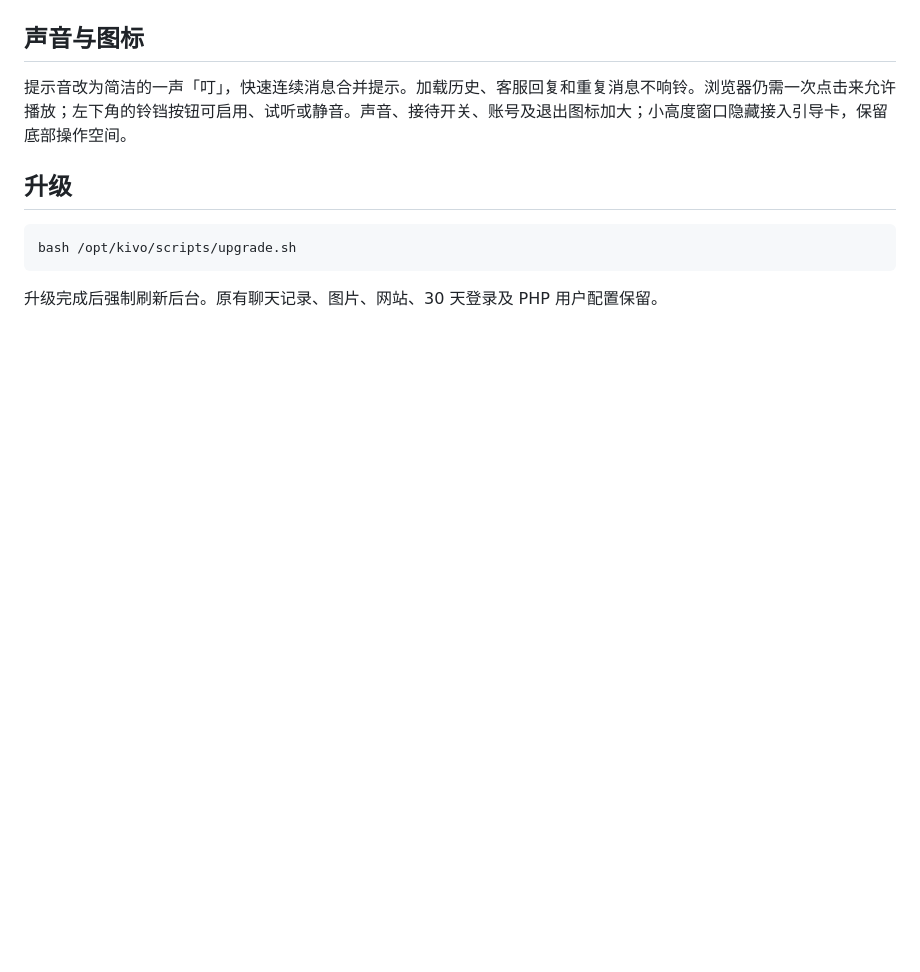
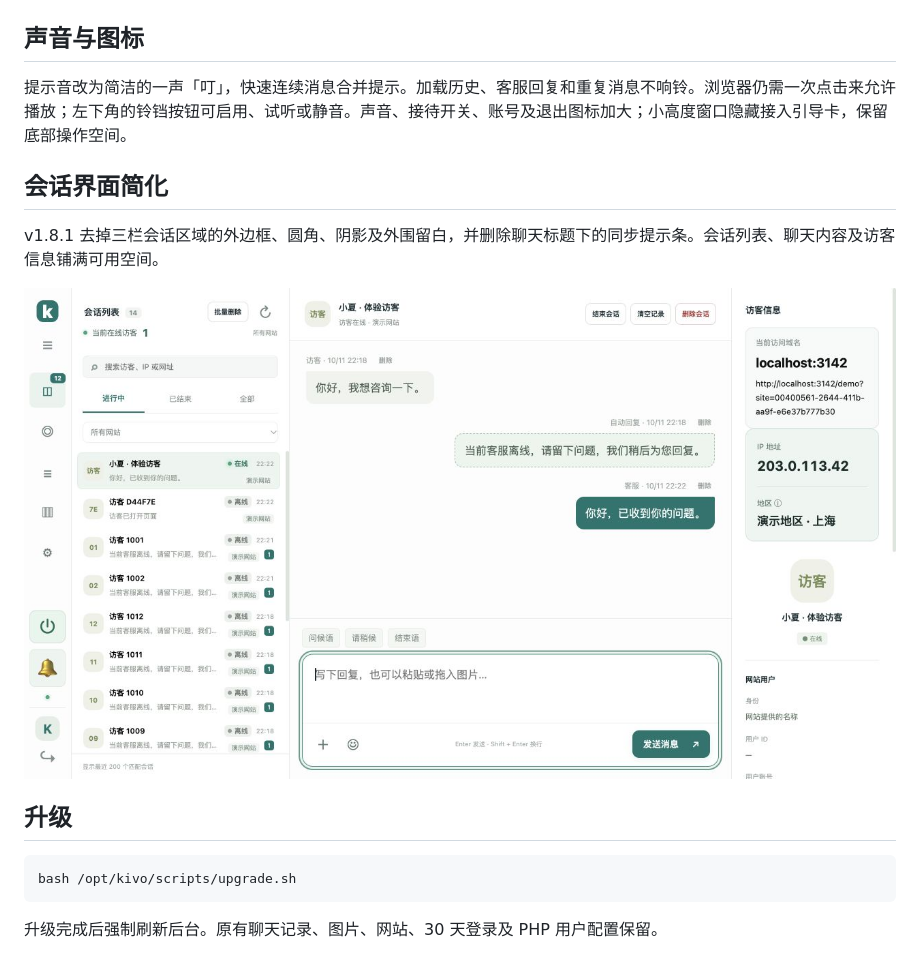
Before and after one commit to hainiu6/kivo, a Markdown page: docs/support-presence.md, the part around the change. Rendered like a GitHub page; pictures changed too: docs/inbox-borderless.jpg (added); blank space fills up the shorter version.

Commit message:
Remove inbox outer frame and conversation notice

````diff
--- a/docs/support-presence.md
+++ b/docs/support-presence.md
@@ -20,6 +20,12 @@ v1.8.0 在后台左下角新增电源图标开关。菜单展开时显示「客
 
 提示音改为简洁的一声「叮」，快速连续消息合并提示。加载历史、客服回复和重复消息不响铃。浏览器仍需一次点击来允许播放；左下角的铃铛按钮可启用、试听或静音。声音、接待开关、账号及退出图标加大；小高度窗口隐藏接入引导卡，保留底部操作空间。
 
+## 会话界面简化
+
+v1.8.1 去掉三栏会话区域的外边框、圆角、阴影及外围留白，并删除聊天标题下的同步提示条。会话列表、聊天内容及访客信息铺满可用空间。
+
+![无外框的会话收件箱](inbox-borderless.jpg)
+
 ## 升级
 
 ```bash
````
Also changed, not shown: 5 other files.
